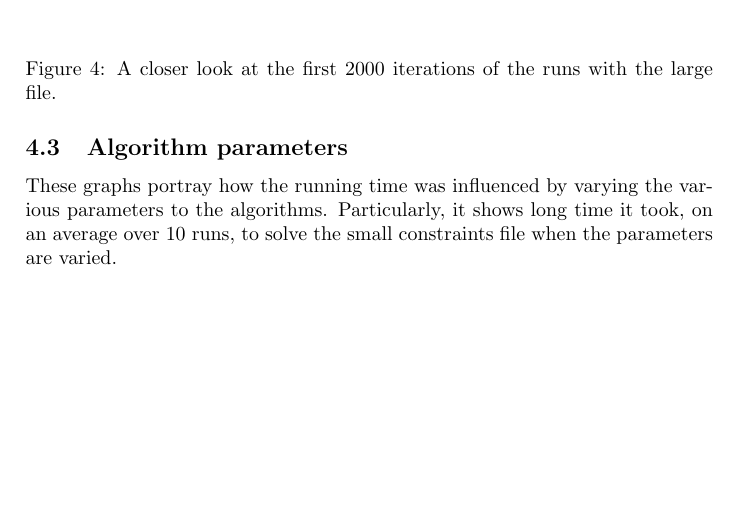
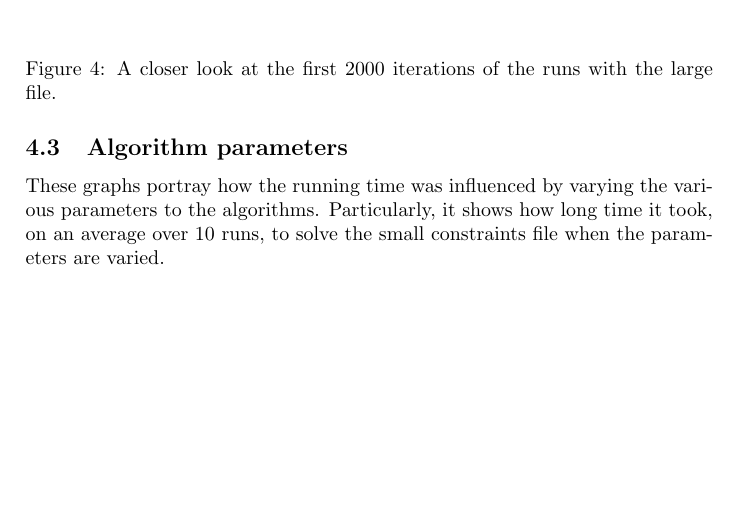
Before and after one commit to hugoflug/schedule, a LaTeX paper (latex/report.tex): part of page 11 of 16, cut so that both start at the same text. Compiled offline with pdfLaTeX.

Commit message:
Fixed grammatical error (missing word)

```diff
--- a/latex/report.tex
+++ b/latex/report.tex
@@ -140,7 +140,7 @@ The evaluation score varies during one running of the algorithm as follows: \\\\
 \end{figure}
 
 \subsection{Algorithm parameters}
-These graphs portray how the running time was influenced by varying the various parameters to the algorithms. Particularly, it shows long time it took, on an average over 10 runs, to solve the small constraints file when the parameters are varied. \\\\
+These graphs portray how the running time was influenced by varying the various parameters to the algorithms. Particularly, it shows how long time it took, on an average over 10 runs, to solve the small constraints file when the parameters are varied. \\\\
 \begin{figure}[H]
   \begin{center}
     \includegraphics[scale=0.5]{../results/tabu_list_size.png}
```
